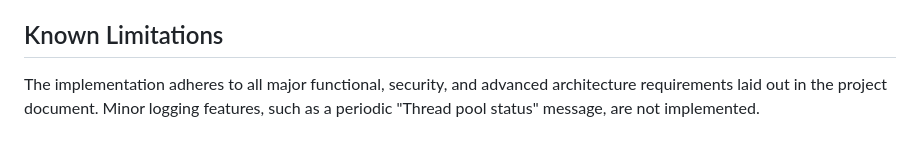
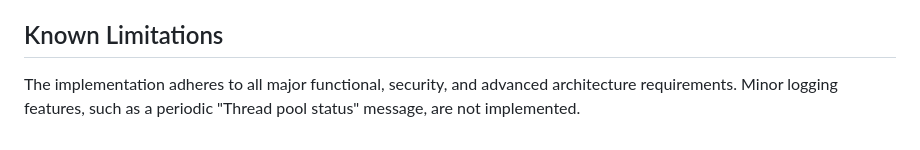
Before and after one commit to Kabeer-Scaler/multi-threaded-http-server, a Markdown page: README.md, the part around the change. Drawn GitHub-style.

```diff
--- a/README.md
+++ b/README.md
@@ -142,4 +142,4 @@ The server includes two critical security features as required:
 - Host Header Validation: The server inspects the Host header on every incoming request. It verifies that the header is present (returning 400 Bad Request if missing) and that its value matches the server's own address (returning 403 Forbidden if there is a mismatch).
 
 ## Known Limitations
-The implementation adheres to all major functional, security, and advanced architecture requirements laid out in the project document. Minor logging features, such as a periodic "Thread pool status" message, are not implemented.
+The implementation adheres to all major functional, security, and advanced architecture requirements. Minor logging features, such as a periodic "Thread pool status" message, are not implemented.
```
